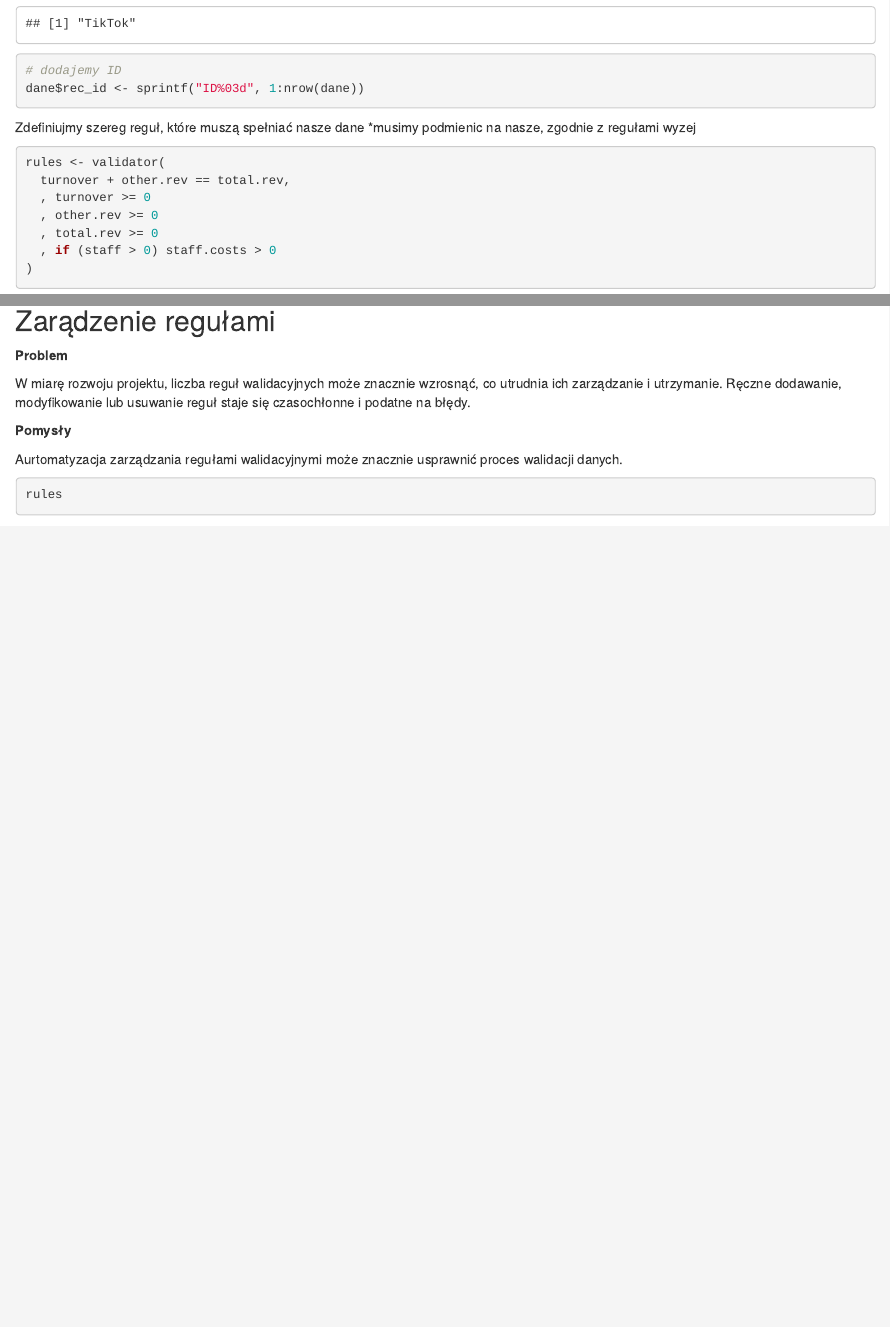
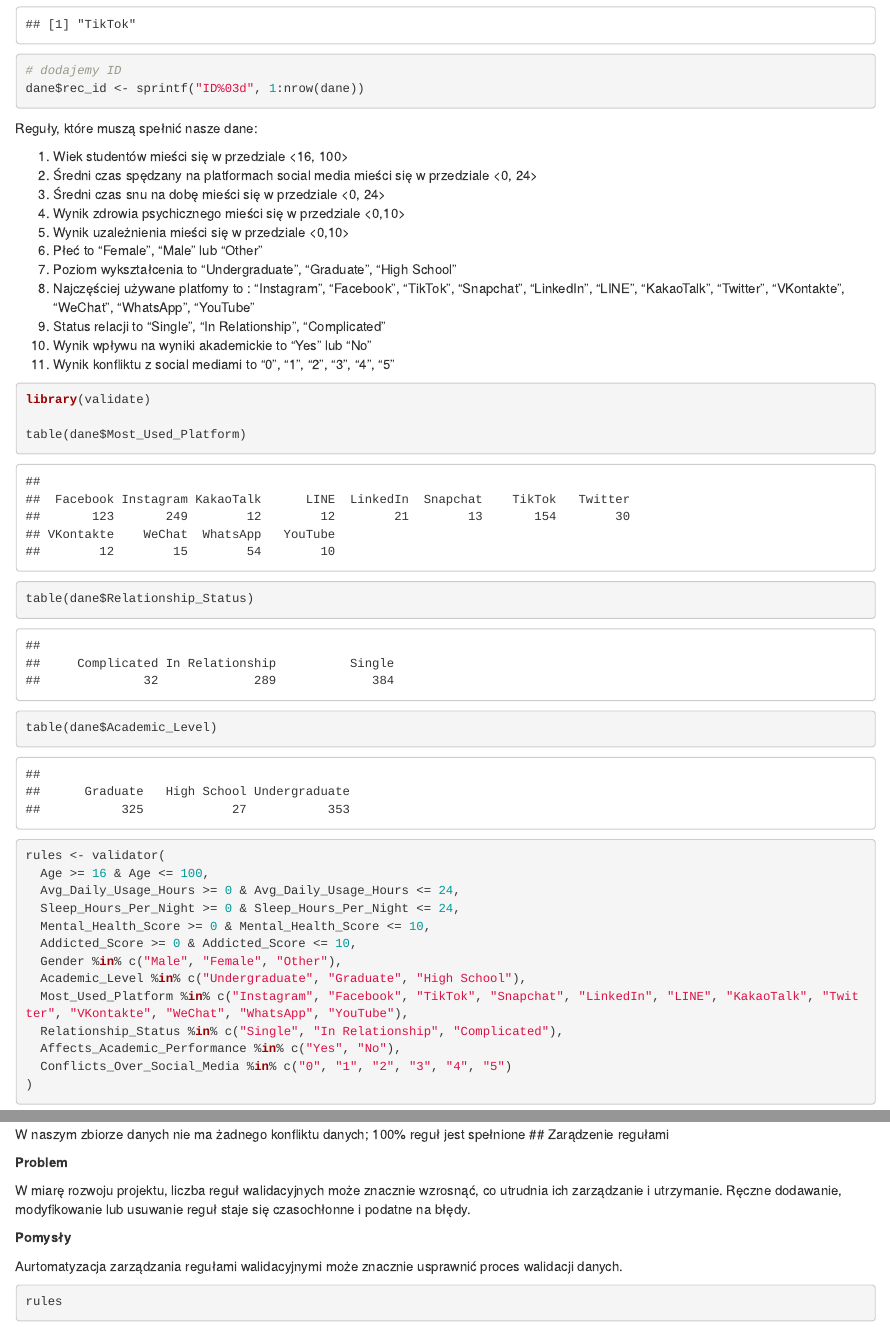
Before and after one commit to murdzakarolina/Projekt-zespolowyPG-Analiza-Danych-w-R, an R Markdown document (raport.Rmd): the page in a window 1100 px wide, from 3640 px down before the commit and from 3490 px down after it, so that both start at the same text, and a second part further down, joined at a grey line. Rendered offline with R 4.5, knitr and Pandoc, with nearby package versions; drawn as R Markdown's standard HTML page in place of the format the file asks for; code that draws random numbers runs with fixed seeds of ours; some code elsewhere in the file could not run offline.

Commit message:
walidacja

````diff
--- a/raport.Rmd
+++ b/raport.Rmd
@@ -138,13 +130,37 @@ head(dane [3,7],3)
 dane$rec_id <- sprintf("ID%03d", 1:nrow(dane))
 ```
 
-Zdefiniujmy szereg reguł, które muszą spełniać nasze dane *musimy podmienic na nasze, zgodnie z regułami wyzej
+Reguły, które muszą spełnić nasze dane:
+
+1. Wiek studentów mieści się w przedziale <16, 100>
+2. Średni czas spędzany na platformach social media mieści się w przedziale <0, 24>
+3. Średni czas snu na dobę mieści się w przedziale <0, 24>
+4. Wynik zdrowia psychicznego mieści się w przedziale <0,10>
+5. Wynik uzależnienia mieści się w przedziale <0,10>
+6. Płeć to "Female", "Male" lub "Other"
+7. Poziom wykształcenia to "Undergraduate", "Graduate", "High School"
+8. Najczęściej używane platfomy to : "Instagram", "Facebook", "TikTok", "Snapchat", "LinkedIn", "LINE", "KakaoTalk", "Twitter", "VKontakte", "WeChat", "WhatsApp", "YouTube"
+9. Status relacji to "Single", "In Relationship", "Complicated"
+10. Wynik wpływu na wyniki akademickie to "Yes" lub "No"
+11. Wynik konfliktu z social mediami to "0", "1", "2", "3", "4", "5"
 
 ```{r}
+library(validate)
+
+table(dane$Most_Used_Platform)
+table(dane$Relationship_Status)
+table(dane$Academic_Level)
+
 rules <- validator(
-  turnover + other.rev == total.rev,
-  , turnover >= 0
-  , other.rev >= 0
-  , total.rev >= 0
-  , if (staff > 0) staff.costs > 0
+  Age >= 16 & Age <= 100,
+  Avg_Daily_Usage_Hours >= 0 & Avg_Daily_Usage_Hours <= 24,
+  Sleep_Hours_Per_Night >= 0 & Sleep_Hours_Per_Night <= 24,
+  Mental_Health_Score >= 0 & Mental_Health_Score <= 10,
+  Addicted_Score >= 0 & Addicted_Score <= 10,
+  Gender %in% c("Male", "Female", "Other"),
+  Academic_Level %in% c("Undergraduate", "Graduate", "High School"),
+  Most_Used_Platform %in% c("Instagram", "Facebook", "TikTok", "Snapchat", "LinkedIn", "LINE", "KakaoTalk", "Twitter", "VKontakte", "WeChat", "WhatsApp", "YouTube"),
+  Relationship_Status %in% c("Single", "In Relationship", "Complicated"),
+  Affects_Academic_Performance %in% c("Yes", "No"),
+  Conflicts_Over_Social_Media %in% c("0", "1", "2", "3", "4", "5")
 )
@@ -159,6 +176,7 @@ barplot(cf, main="dane")
 #as.data.frame(cf) %>% head()
 ```
 
+W naszym zbiorze danych nie ma żadnego konfliktu danych; 100% reguł jest spełnione
 ##  Zarądzenie regułami
 
 **Problem**
````
Also changed, not shown: raport.Rmd (14 more changed lines).
